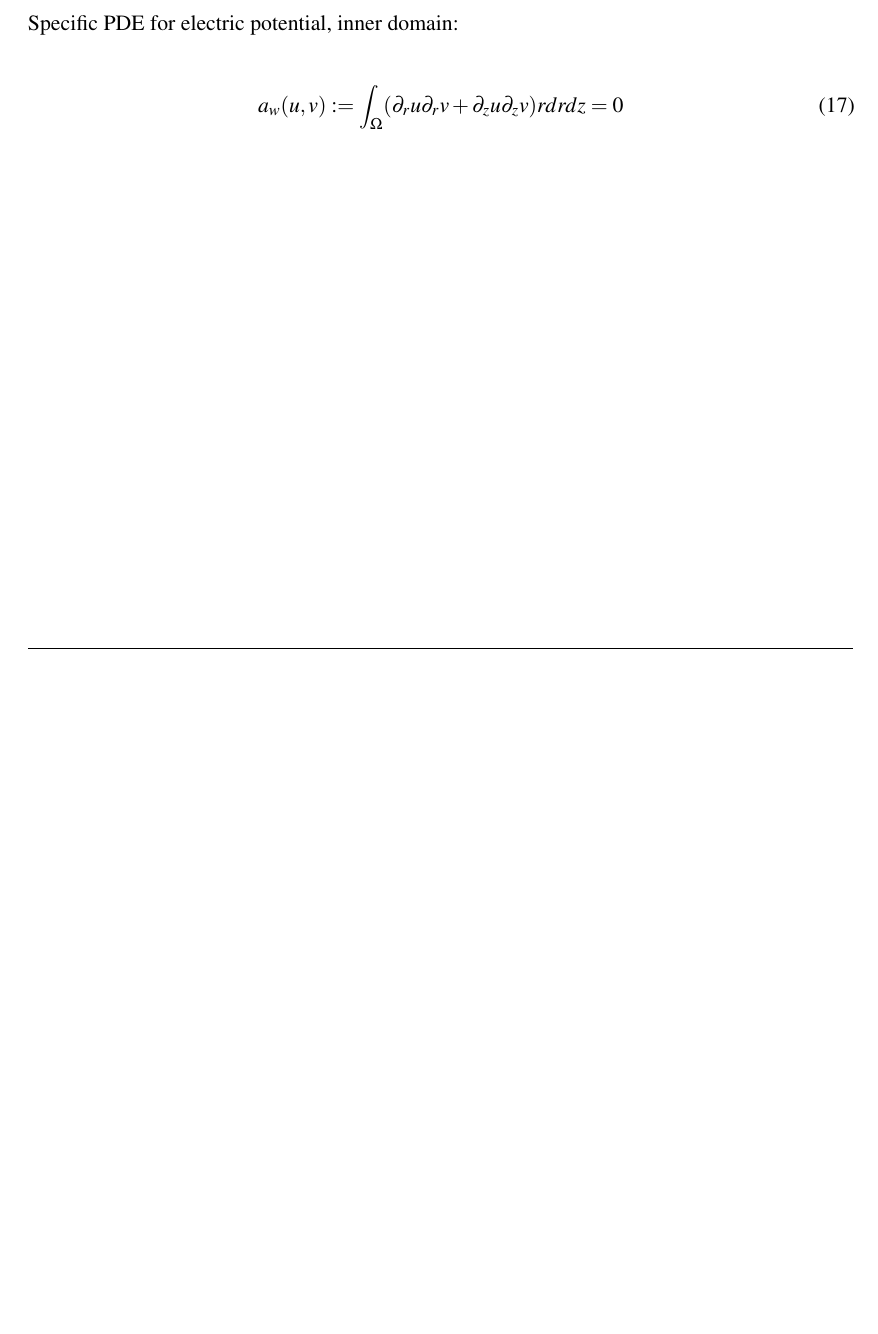
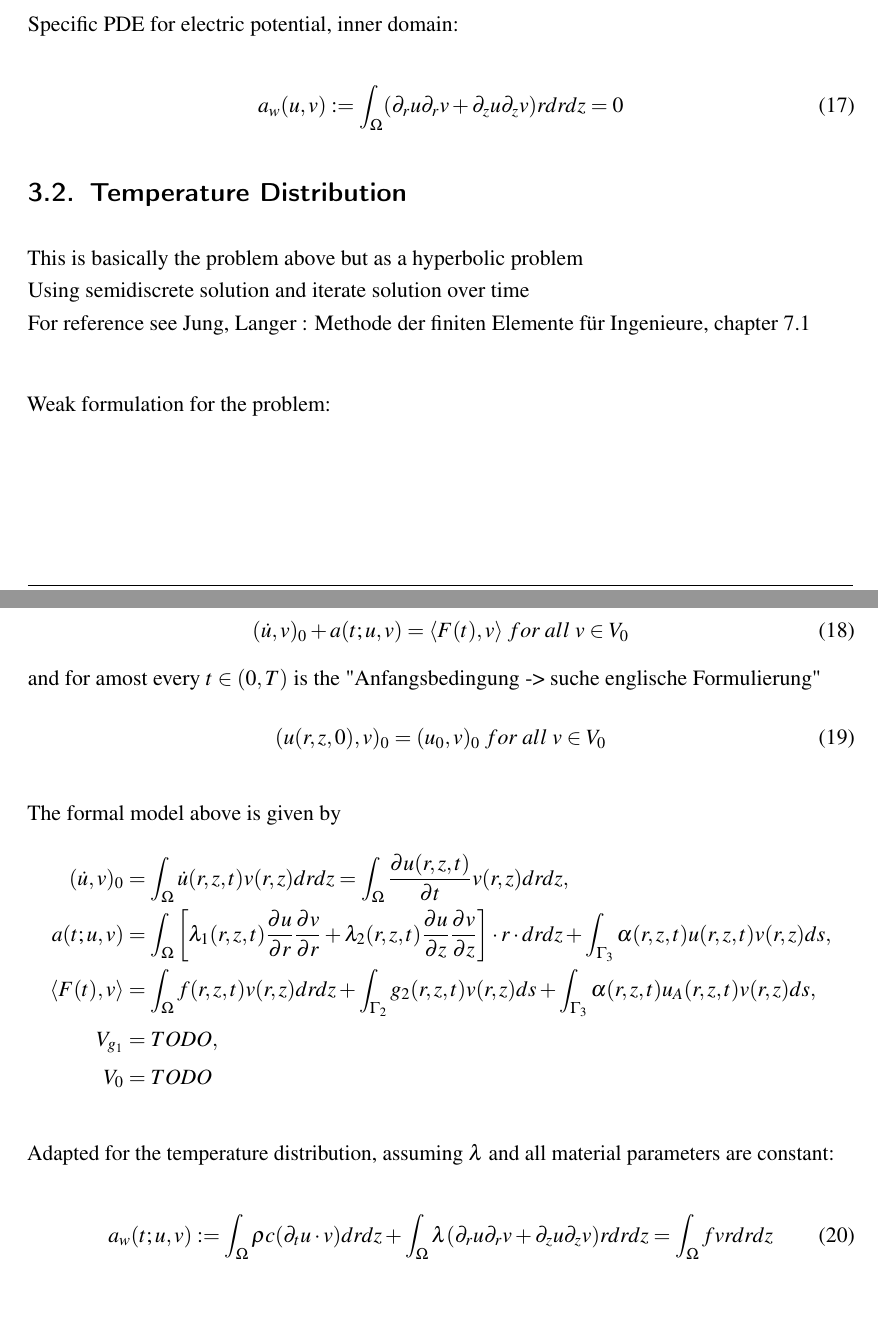
Before and after one commit to CrixxMadine/RFASimulation, a LaTeX document (ProjectReport/LaTeX/Main.tex): part of page 9 of 13 before the commit and two parts of pages 9 and 10 of 14 after it, the two joined at a grey line, cut so that both start at the same text, the shorter picture padded with empty space. Compiled offline with pdfLaTeX.

Commit message:
Added weak problem of heat equation to the project report

```diff
--- a/ProjectReport/LaTeX/Main.tex
+++ b/ProjectReport/LaTeX/Main.tex
@@ -223,6 +224,36 @@ Specific PDE for electric potential, inner domain:
     a_w(u,v) := \int_{\Omega} (\partial_r u \partial_r v + \partial_z u \partial_z v) r drdz = 0
 \end{equation}
 
+\subsection{Temperature Distribution}
+
+This is basically the problem above but as a hyperbolic problem \\
+Using semidiscrete solution and iterate solution over time \\
+For reference see Jung, Langer : Methode der finiten Elemente für Ingenieure, chapter 7.1 \\
+
+Weak formulation for the problem: \\
+
+We are looking for $u(r,z,t) \in V_{g1}$ with $\Dot{u} \in L_2(\Omega)$ for almost every $t \in (0,T)$, so \\ \begin{equation}
+(\Dot{u},v)_0 + a(t;u,v) = \langle F(t),v \rangle \; for \; all \; v \in V_0
+\end{equation}
+and for amost every $t \in (0, T)$ is the "Anfangsbedingung -> suche englische Formulierung"
+\begin{equation}
+    (u(r,z,0),v)_0 = (u_0,v)_0 \; for \; all \; v \in V_0
+\end{equation}
+
+The formal model above is given by
+\begin{align*}
+    (\Dot{u},v)_0 &= \int_{\Omega} \Dot{u}(r,z,t)v(r,z) drdz = \int_{\Omega} \frac{\partial u(r,z,t)}{\partial t} v(r,z) drdz, \\
+    a(t;u,v) &= \int_{\Omega} \left[ \lambda_1(r,z,t) \frac{\partial u}{\partial r} \frac{\partial v}{\partial r} + \lambda_2(r,z,t) \frac{\partial u}{\partial z} \frac{\partial v}{\partial z} \right] \cdot r \cdot drdz + \int_{\Gamma_3} \alpha(r,z,t)u(r,z,t)v(r,z) ds, \\
+    \langle F(t),v \rangle &= \int_{\Omega} f(r,z,t)v(r,z) drdz + \int_{\Gamma_2} g_2(r,z,t)v(r,z) ds + \int_{\Gamma_3} \alpha(r,z,t)u_A(r,z,t)v(r,z) ds, \\
+    V_{g_1} &= TODO, \\
+    V_0 &= TODO
+\end{align*}
+
+Adapted for the temperature distribution, assuming $\lambda$ and all material parameters are constant:
+
+\begin{equation}
+    a_w(t;u,v) := \int_{\Omega} \rho c (\partial_t u \cdot v) drdz + \int_{\Omega} \lambda (\partial_r u \partial_r v + \partial_z u \partial_z v) r drdz = \int_{\Omega} f v r dr dz
+\end{equation}
 
 \subsection{Grid generation / Triangulation}
 
```
Also changed, not shown: ProjectReport/Simulation_of_Radio_Frequency_Ablation.pdf, ProjectReport/LaTeX/Main.tex (1 more changed lines).
